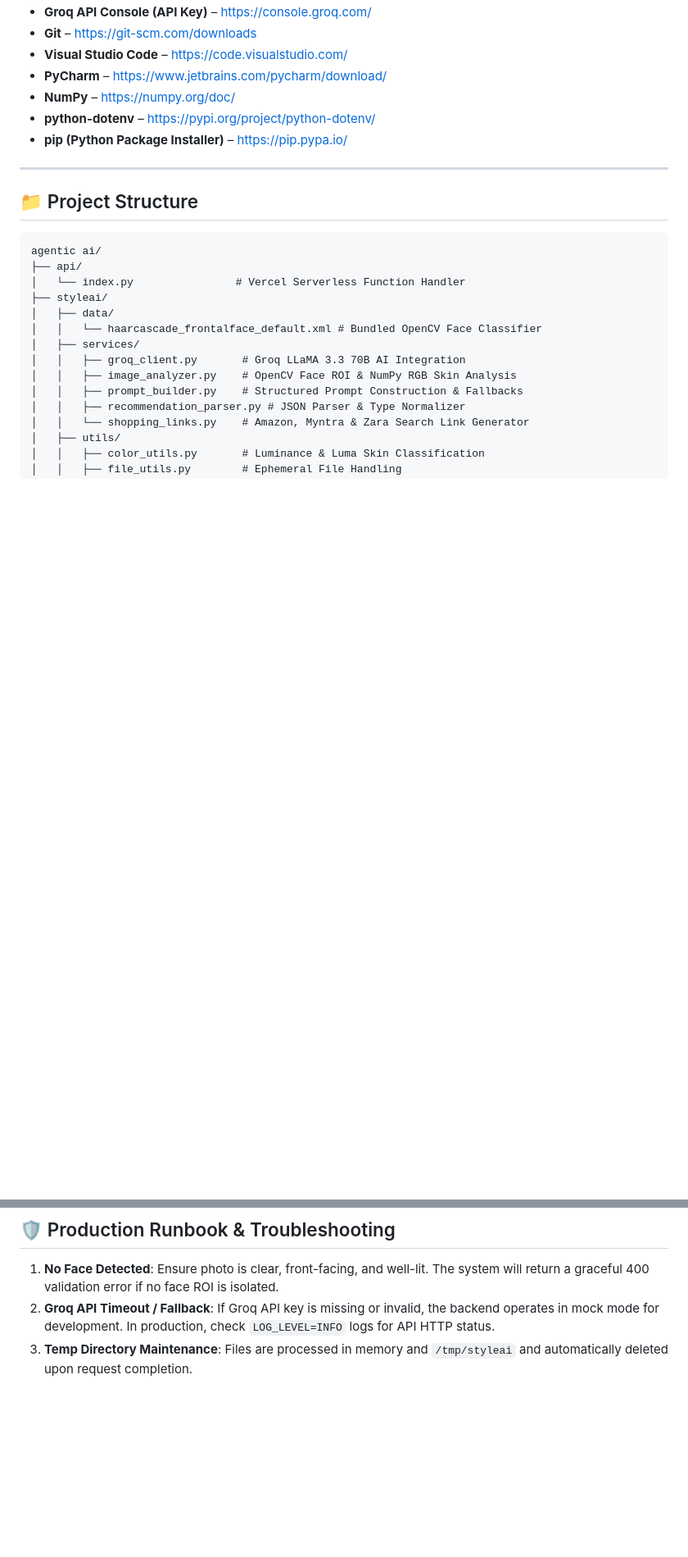
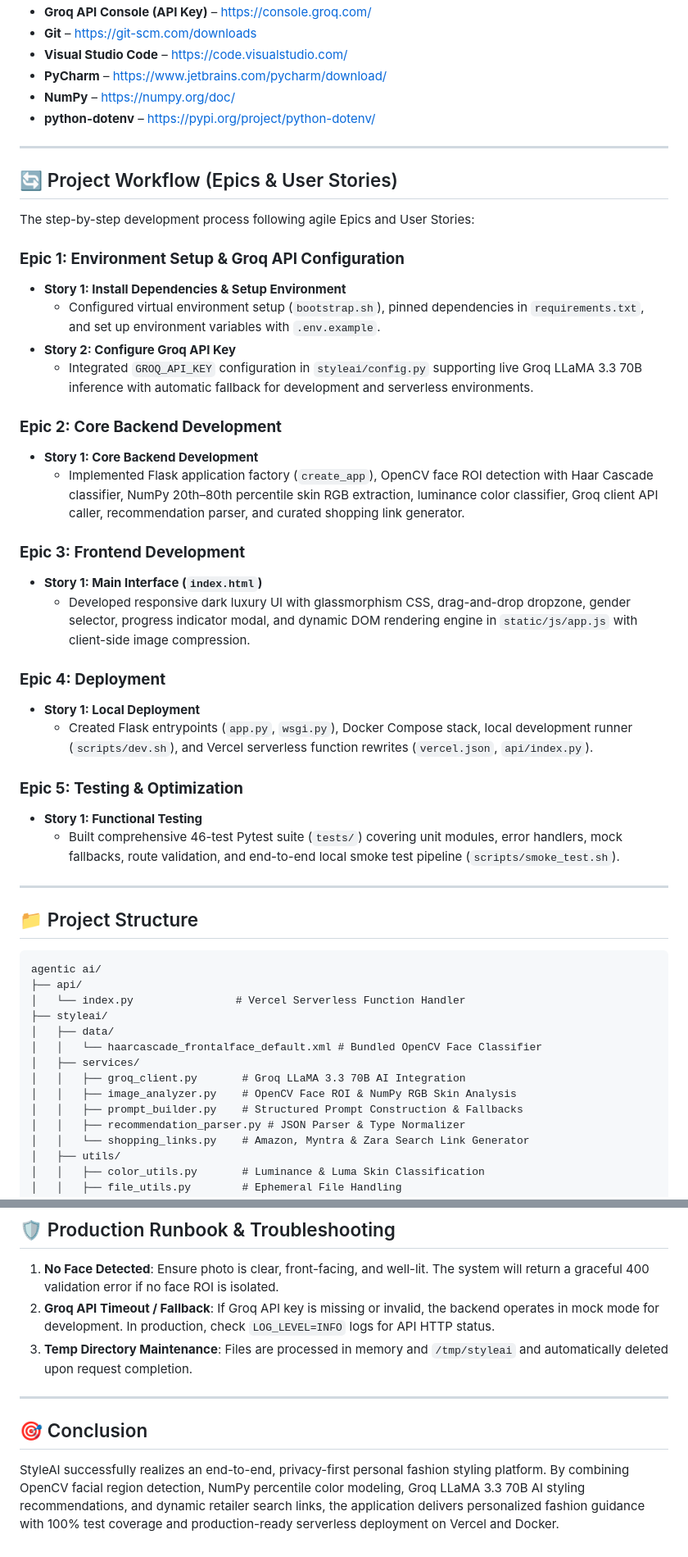
Before and after one commit to saikiran-dev6/StyleAI, a Markdown page: README.md, 2 parts joined by grey strips. Shown at 82% size. GitHub-like rendering; blank space fills up the shorter version.

Commit message:
docs: add Project Workflow (Epics & Stories) and Conclusion to README.md

```diff
--- a/README.md
+++ b/README.md
@@ -29,7 +29,33 @@ Essential tools, software, and packages required before running or deploying the
 - **PyCharm** – [https://www.jetbrains.com/pycharm/download/](https://www.jetbrains.com/pycharm/download/)
 - **NumPy** – [https://numpy.org/doc/](https://numpy.org/doc/)
 - **python-dotenv** – [https://pypi.org/project/python-dotenv/](https://pypi.org/project/python-dotenv/)
-- **pip (Python Package Installer)** – [https://pip.pypa.io/](https://pip.pypa.io/)
+---
+
+## 🔄 Project Workflow (Epics & User Stories)
+
+The step-by-step development process following agile Epics and User Stories:
+
+### **Epic 1: Environment Setup & Groq API Configuration**
+- **Story 1: Install Dependencies & Setup Environment**
+  - Configured virtual environment setup (`bootstrap.sh`), pinned dependencies in `requirements.txt`, and set up environment variables with `.env.example`.
+- **Story 2: Configure Groq API Key**
+  - Integrated `GROQ_API_KEY` configuration in `styleai/config.py` supporting live Groq LLaMA 3.3 70B inference with automatic fallback for development and serverless environments.
+
+### **Epic 2: Core Backend Development**
+- **Story 1: Core Backend Development**
+  - Implemented Flask application factory (`create_app`), OpenCV face ROI detection with Haar Cascade classifier, NumPy 20th–80th percentile skin RGB extraction, luminance color classifier, Groq client API caller, recommendation parser, and curated shopping link generator.
+
+### **Epic 3: Frontend Development**
+- **Story 1: Main Interface (`index.html`)**
+  - Developed responsive dark luxury UI with glassmorphism CSS, drag-and-drop dropzone, gender selector, progress indicator modal, and dynamic DOM rendering engine in `static/js/app.js` with client-side image compression.
+
+### **Epic 4: Deployment**
+- **Story 1: Local Deployment**
+  - Created Flask entrypoints (`app.py`, `wsgi.py`), Docker Compose stack, local development runner (`scripts/dev.sh`), and Vercel serverless function rewrites (`vercel.json`, `api/index.py`).
+
+### **Epic 5: Testing & Optimization**
+- **Story 1: Functional Testing**
+  - Built comprehensive 46-test Pytest suite (`tests/`) covering unit modules, error handlers, mock fallbacks, route validation, and end-to-end local smoke test pipeline (`scripts/smoke_test.sh`).
 
 ---
 
@@ -197,3 +223,9 @@ bash scripts/rollback_cloud_run.sh
 1. **No Face Detected**: Ensure photo is clear, front-facing, and well-lit. The system will return a graceful 400 validation error if no face ROI is isolated.
 2. **Groq API Timeout / Fallback**: If Groq API key is missing or invalid, the backend operates in mock mode for development. In production, check `LOG_LEVEL=INFO` logs for API HTTP status.
 3. **Temp Directory Maintenance**: Files are processed in memory and `/tmp/styleai` and automatically deleted upon request completion.
+
+---
+
+## 🎯 Conclusion
+
+StyleAI successfully realizes an end-to-end, privacy-first personal fashion styling platform. By combining OpenCV facial region detection, NumPy percentile color modeling, Groq LLaMA 3.3 70B AI styling recommendations, and dynamic retailer search links, the application delivers personalized fashion guidance with 100% test coverage and production-ready serverless deployment on Vercel and Docker.
```
